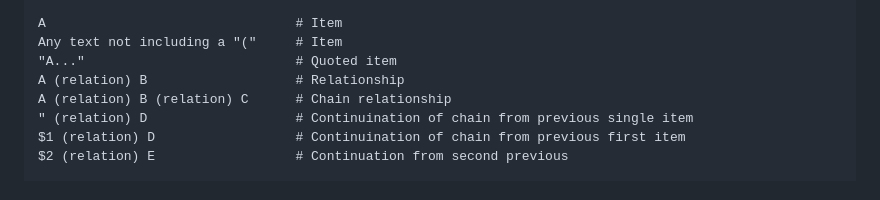
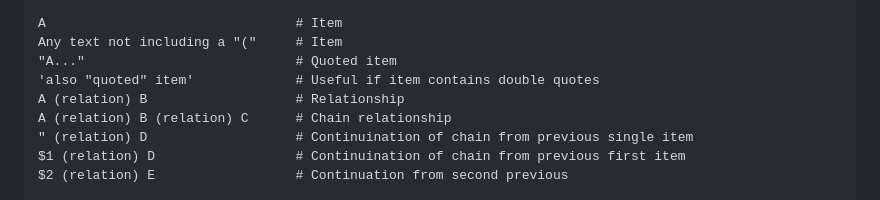
Before and after one commit to shdlabs/SSTorytime, a Markdown page: docs/N4L.md, the part around the change. Rendered like a GitHub page.

Commit message:
Handle single quotes too

```diff
--- a/docs/N4L.md
+++ b/docs/N4L.md
@@ -29,6 +29,7 @@ familiar editor to write notes in pure text (Unicode).
 A                                # Item
 Any text not including a "("     # Item
 "A..."                           # Quoted item
+'also "quoted" item'             # Useful if item contains double quotes
 A (relation) B                   # Relationship
 A (relation) B (relation) C      # Chain relationship
 " (relation) D                   # Continuination of chain from previous single item
```
